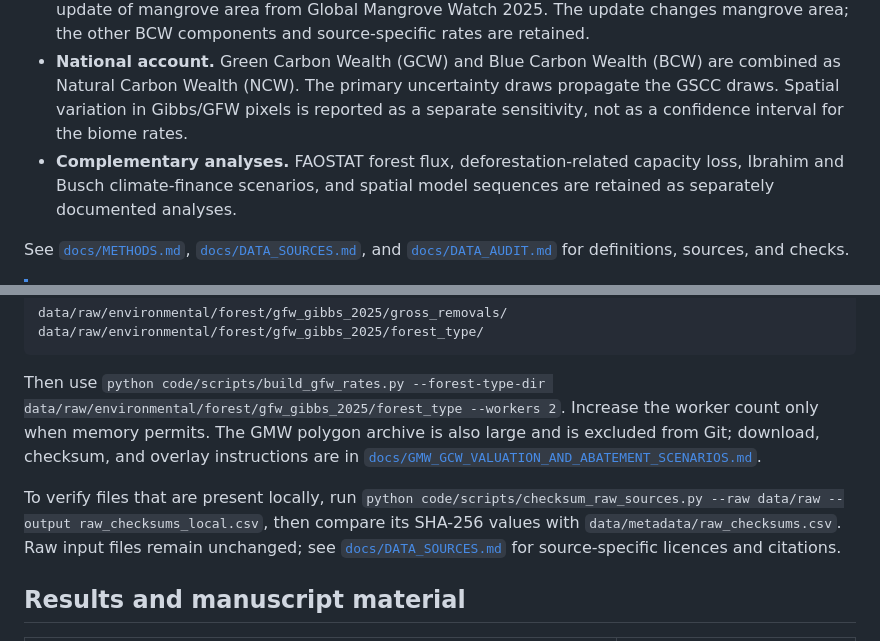
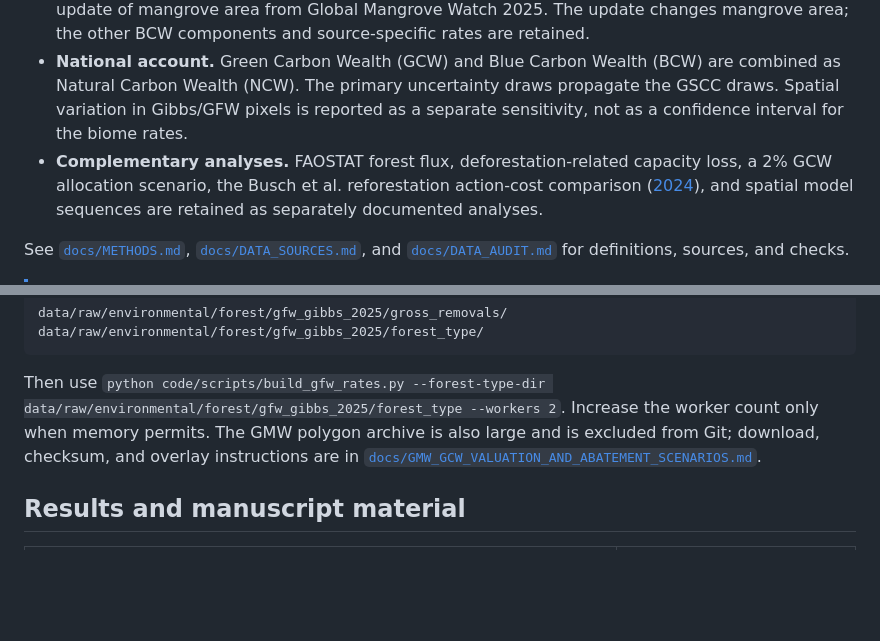
Before and after one commit to aurvl/ncw, a Markdown page: README.md, 2 parts joined by grey strips. GitHub-like rendering; blank space fills up the shorter version.

Commit message:
Clarify finance scenario and cite Busch study

```diff
--- a/README.md
+++ b/README.md
@@ -26,7 +26,7 @@ This repository rebuilds country-level forest and marine carbon accounts and com
 - **Forest account.** Annual carbon additions to above- and below-ground living forest biomass are estimated using Gibbs/GFW gross-removal pixels for 2001-2023. Four non-mangrove mean rates are calculated for the tropical, subtropical, temperate, and boreal FAO GEZ domains and applied to FRA 2025 forest area allocated by biome. This measure does not include forest soils, deadwood, or the net ecosystem carbon balance.
 - **Marine account.** Published Blue Carbon Wealth (BCW) components are combined with a spatial update of mangrove area from Global Mangrove Watch 2025. The update changes mangrove area; the other BCW components and source-specific rates are retained.
 - **National account.** Green Carbon Wealth (GCW) and Blue Carbon Wealth (BCW) are combined as Natural Carbon Wealth (NCW). The primary uncertainty draws propagate the GSCC draws. Spatial variation in Gibbs/GFW pixels is reported as a separate sensitivity, not as a confidence interval for the biome rates.
-- **Complementary analyses.** FAOSTAT forest flux, deforestation-related capacity loss, Ibrahim and Busch climate-finance scenarios, and spatial model sequences are retained as separately documented analyses.
+- **Complementary analyses.** FAOSTAT forest flux, deforestation-related capacity loss, a 2% GCW allocation scenario, the Busch et al. reforestation action-cost comparison ([2024](https://doi.org/10.1038/s41558-024-02068-1)), and spatial model sequences are retained as separately documented analyses.
 
 See [`docs/METHODS.md`](docs/METHODS.md), [`docs/DATA_SOURCES.md`](docs/DATA_SOURCES.md), and [`docs/DATA_AUDIT.md`](docs/DATA_AUDIT.md) for definitions, sources, and checks.
 
@@ -126,8 +126,6 @@ data/raw/environmental/forest/gfw_gibbs_2025/forest_type/
 
 Then use `python code/scripts/build_gfw_rates.py --forest-type-dir data/raw/environmental/forest/gfw_gibbs_2025/forest_type --workers 2`. Increase the worker count only when memory permits. The GMW polygon archive is also large and is excluded from Git; download, checksum, and overlay instructions are in [`docs/GMW_GCW_VALUATION_AND_ABATEMENT_SCENARIOS.md`](docs/GMW_GCW_VALUATION_AND_ABATEMENT_SCENARIOS.md).
 
-To verify files that are present locally, run `python code/scripts/checksum_raw_sources.py --raw data/raw --output raw_checksums_local.csv`, then compare its SHA-256 values with `data/metadata/raw_checksums.csv`. Raw input files remain unchanged; see [`docs/DATA_SOURCES.md`](docs/DATA_SOURCES.md) for source-specific licences and citations.
-
 ## Results and manuscript material
 
 | Path | Contents |
```
